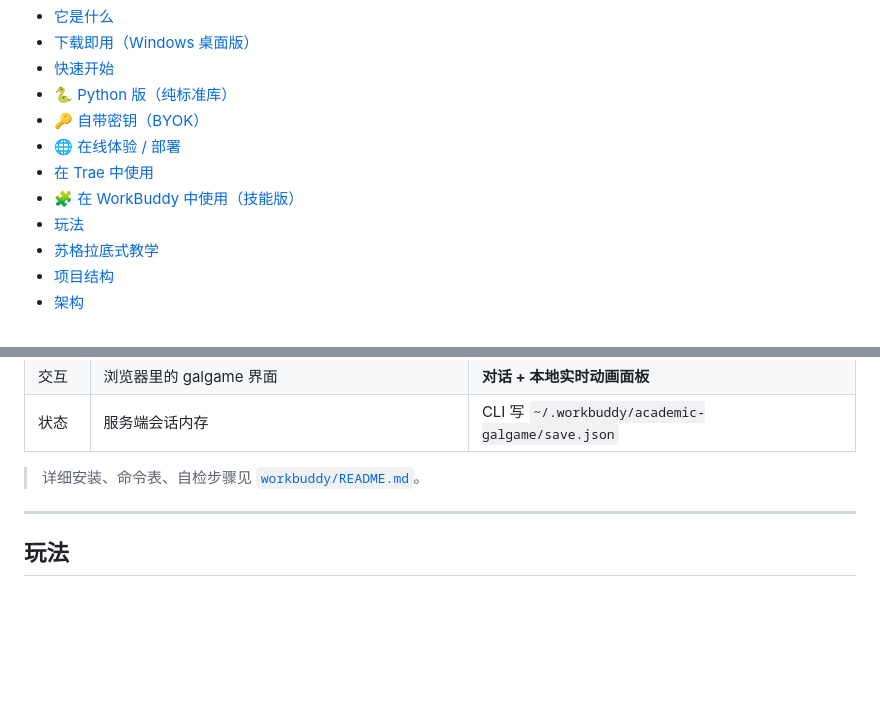
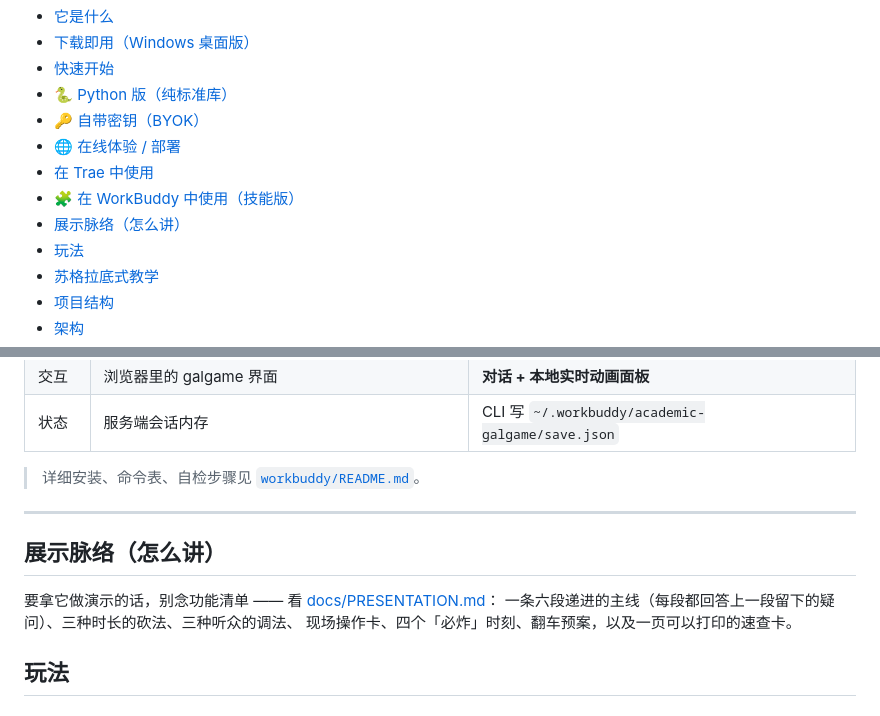
Before and after one commit to ambitionhigh/academic-galgame-agent, a Markdown page: README.md, 2 parts joined by grey strips. Rendered like a GitHub page; blank space fills up the shorter version.

```diff
--- a/README.md
+++ b/README.md
@@ -54,6 +54,7 @@
 - [🌐 在线体验 / 部署](#-在线体验--部署)
 - [在 Trae 中使用](#在-trae-中使用)
 - [🧩 在 WorkBuddy 中使用（技能版）](#-在-workbuddy-中使用技能版)
+- [展示脉络（怎么讲）](#展示脉络怎么讲)
 - [玩法](#玩法)
 - [苏格拉底式教学](#苏格拉底式教学)
 - [项目结构](#项目结构)
@@ -391,6 +392,12 @@ node ~/.workbuddy/skills/academic-galgame/scripts/galgame.js panel --port 8790
 
 ---
 
+## 展示脉络（怎么讲）
+
+要拿它做演示的话，别念功能清单 —— 看 [docs/PRESENTATION.md](./docs/PRESENTATION.md)：
+一条六段递进的主线（每段都回答上一段留下的疑问）、三种时长的砍法、三种听众的调法、
+现场操作卡、四个「必炸」时刻、翻车预案，以及一页可以打印的速查卡。
+
 ## 玩法
 
 ### 双轨
```
Also changed, not shown: docs/PRESENTATION.md (added, +258 -0 lines).
